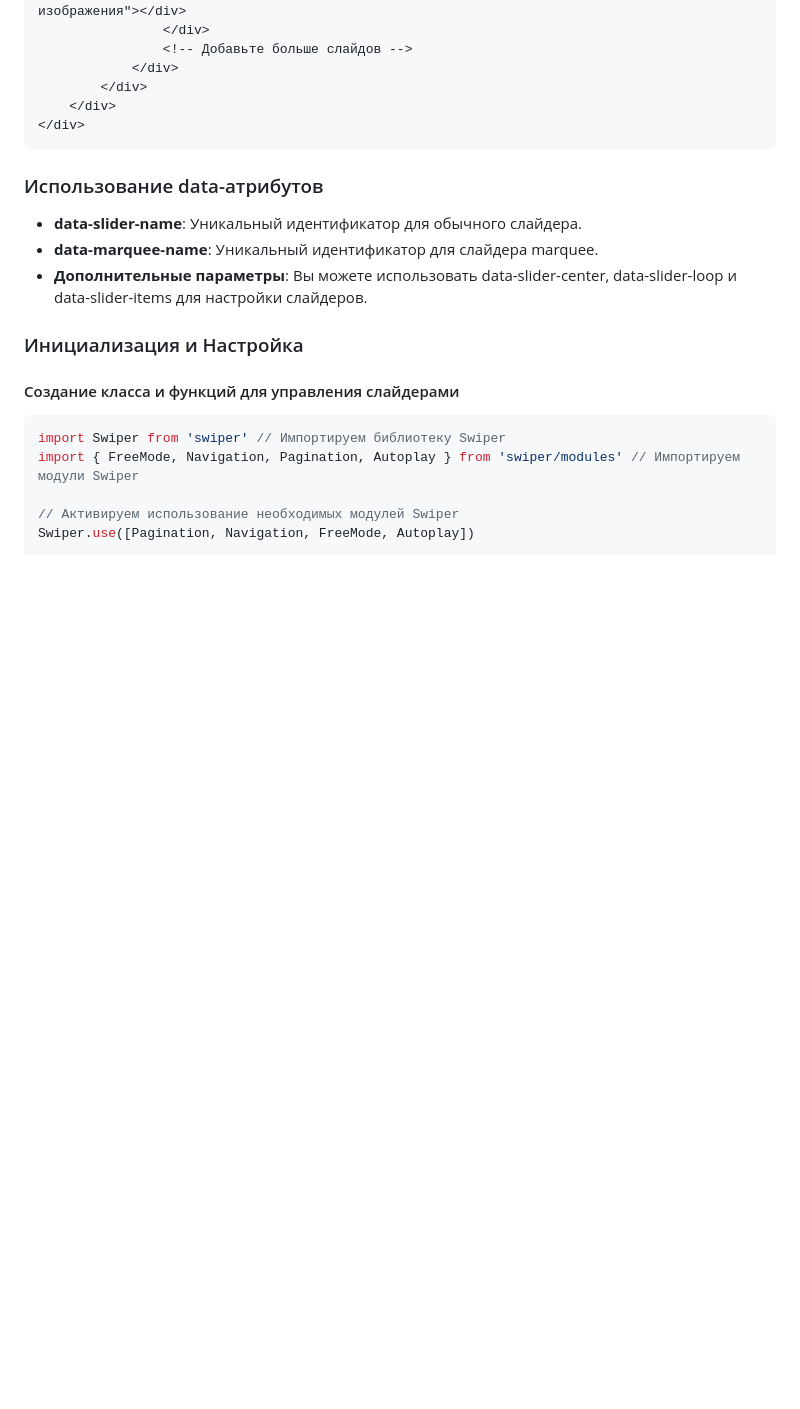
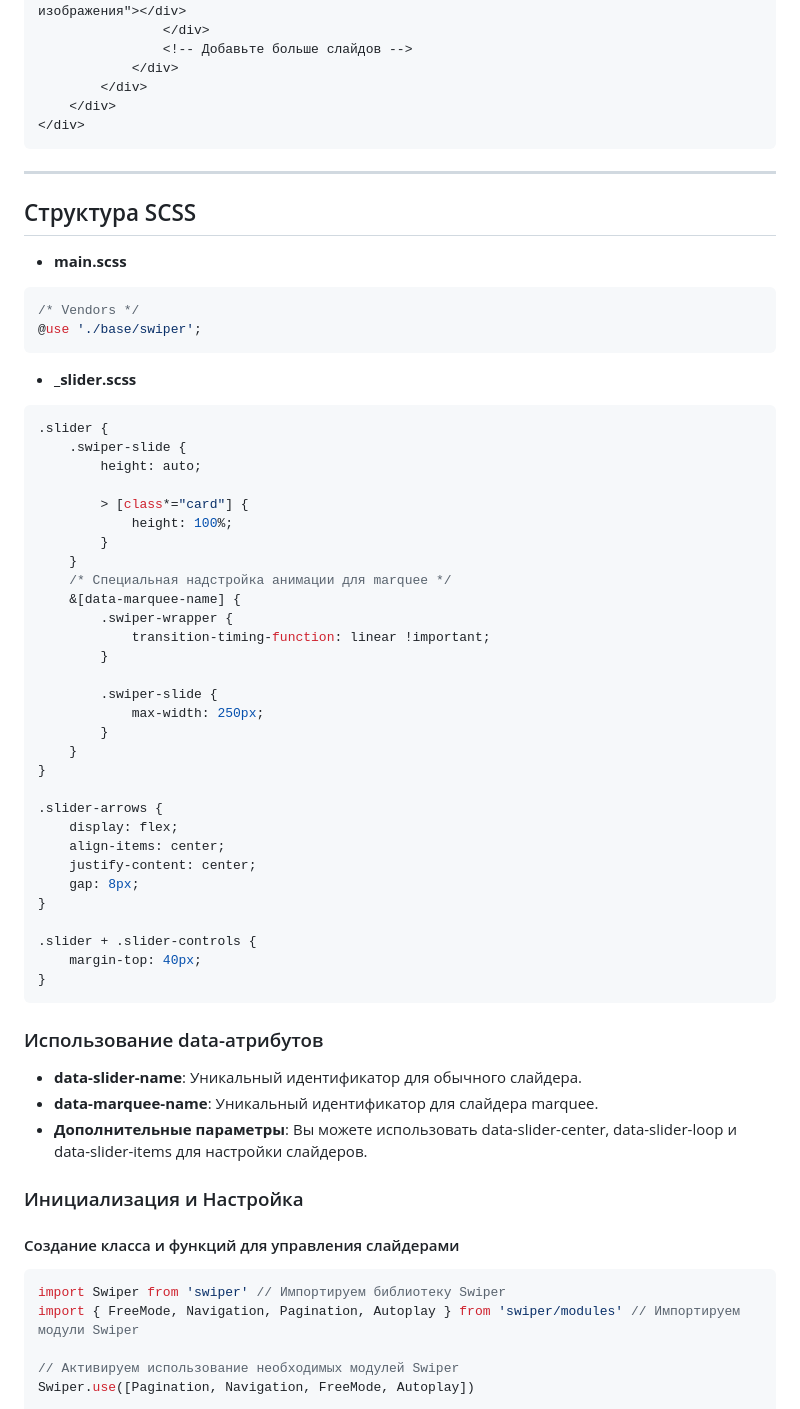
Before and after one commit to creativezen/slider-app, a Markdown page: README.md, the part around the change printed below. Drawn GitHub-style; blank space fills up the shorter version.

````diff
--- a/README.md
+++ b/README.md
@@ -52,6 +52,52 @@
         </div>
     </div>
 </div>
+```
+
+---
+
+## Структура SCSS
+
+- **main.scss**
+
+```scss
+/* Vendors */
+@use './base/swiper';
+```
+
+- **_slider.scss**
+
+```scss
+.slider {
+    .swiper-slide {
+        height: auto;
+
+        > [class*="card"] {
+            height: 100%;
+        }
+    }
+    /* Специальная надстройка анимации для marquee */
+    &[data-marquee-name] {
+        .swiper-wrapper {
+            transition-timing-function: linear !important;
+        }
+
+        .swiper-slide {
+            max-width: 250px;
+        }
+    }
+}
+
+.slider-arrows {
+    display: flex;
+    align-items: center;
+    justify-content: center;
+    gap: 8px;
+}
+
+.slider + .slider-controls {
+    margin-top: 40px;
+}
 ```
 
 ### Использование data-атрибутов
````
Also changed, not shown: other parts of README.md (+58 -3 lines).
